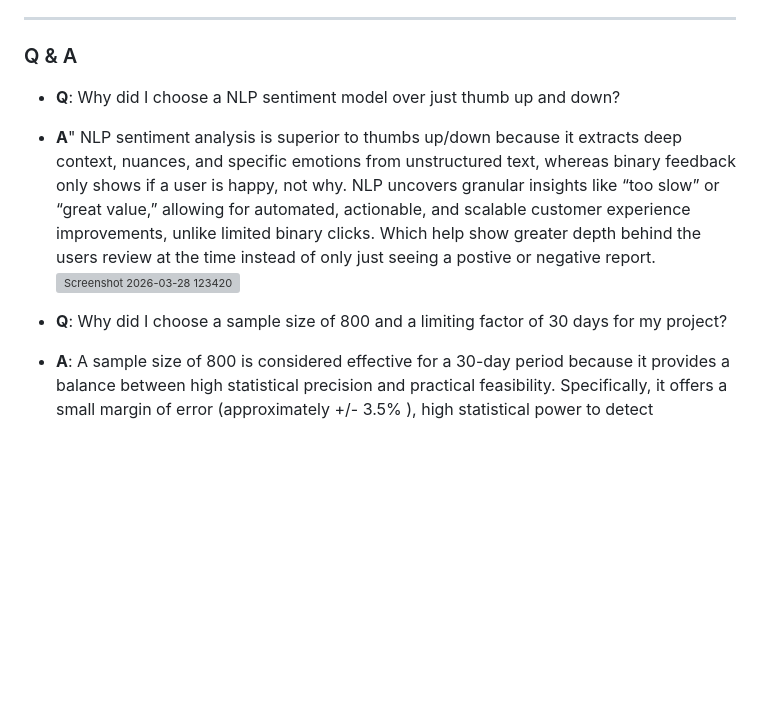
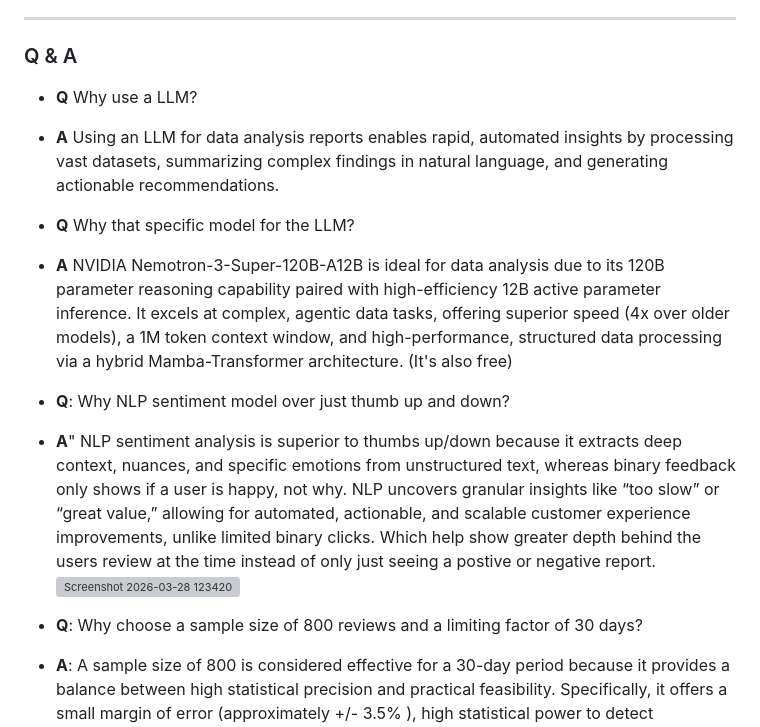
Before and after one commit to lov3tt/EasySteamReview, a Markdown page: README.md, the part around the change. Drawn GitHub-style; blank space fills up the shorter version; grey boxes are pictures that could not be loaded.

```diff
--- a/README.md
+++ b/README.md
@@ -115,9 +115,13 @@ The gaming analytics market is highly competitive, with various tools and platfo
 - This project aims to address a critical gap in the gaming analytics space by providing developers, publishers, and moderators with insights into cheating and moderation-related issues through player reviews. By leveraging APIs, NLP techniques, and visualization tools, this dashboard will offer actionable insights that can help improve game communities and player experiences.
 ---
 ### Q & A
-- **Q**: Why did I choose a NLP sentiment model over just thumb up and down?
+- **Q** Why use a LLM?
+- **A** Using an LLM for data analysis reports enables rapid, automated insights by processing vast datasets, summarizing complex findings in natural language, and generating actionable recommendations.
+- **Q** Why that specific model for the LLM?
+- **A** NVIDIA Nemotron-3-Super-120B-A12B is ideal for data analysis due to its 120B parameter reasoning capability paired with high-efficiency 12B active parameter inference. It excels at complex, agentic data tasks, offering superior speed (4x over older models), a 1M token context window, and high-performance, structured data processing via a hybrid Mamba-Transformer architecture. (It's also free)
+- **Q**: Why NLP sentiment model over just thumb up and down?
 - **A**" NLP sentiment analysis is superior to thumbs up/down because it extracts deep context, nuances, and specific emotions from unstructured text, whereas binary feedback only shows if a user is happy, not why. NLP uncovers granular insights like “too slow” or “great value,” allowing for automated, actionable, and scalable customer experience improvements, unlike limited binary clicks. Which help show greater depth behind the users review at the time instead of only just seeing a postive or negative report.
   <img width="859" height="511" alt="Screenshot 2026-03-28 123420" src="https://github.com/user-attachments/assets/543104b4-37e3-4011-846b-d0d1069a9f74" />
 
-- **Q**: Why did I choose a sample size of 800 and a limiting factor of 30 days for my project?
+- **Q**: Why choose a sample size of 800 reviews and a limiting factor of 30 days?
 - **A**: A sample size of 800 is considered effective for a 30-day period because it provides a balance between high statistical precision and practical feasibility. Specifically, it offers a small margin of error (approximately +/- 3.5% ), high statistical power to detect meaningful changes over a month, and enough data to perform sub-group analysis (such as comparing weekly trends) without the high costs of larger samples.
```
